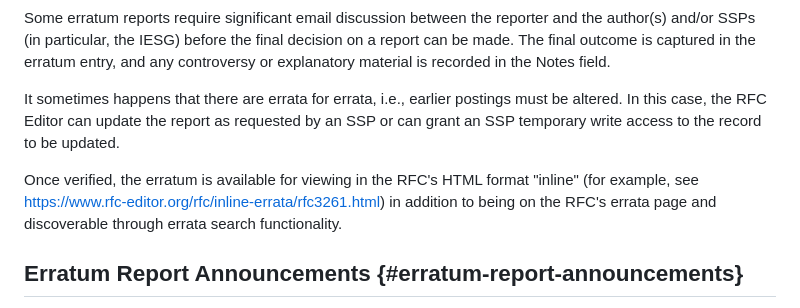
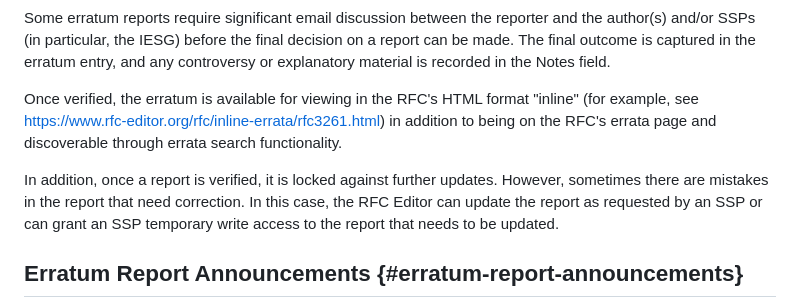
Before and after one commit to rfc-editor/errata-report-process, a Markdown page: draft-rpc-errata-process.md, the part around the change. Drawn GitHub-style.

```diff
--- a/draft-rpc-errata-process.md
+++ b/draft-rpc-errata-process.md
@@ -400,12 +400,12 @@ report can be made.  The final outcome is captured in the erratum
 entry, and any controversy or explanatory material is recorded in
 the Notes field.
 
-It sometimes happens that there are errata for errata, i.e., earlier
-postings must be altered.  In this case, the RFC Editor can
+Once verified, the erratum is available for viewing in the RFC's HTML format "inline" (for example, see <https://www.rfc-editor.org/rfc/inline-errata/rfc3261.html>) in addition to being on the RFC's errata page and discoverable through errata search functionality.
+
+In addition, once a report is verified, it is locked against further updates.
+However, sometimes there are mistakes in the report that need correction.  In this case, the RFC Editor can
 update the report as requested by an SSP or can grant an SSP temporary write
-access to the record to be updated.
-
-Once verified, the erratum is available for viewing in the RFC's HTML format "inline" (for example, see <https://www.rfc-editor.org/rfc/inline-errata/rfc3261.html>) in addition to being on the RFC's errata page and discoverable through errata search functionality.
+access to the report that needs to be updated.
 
 ##  Erratum Report Announcements {#erratum-report-announcements}
 
```
